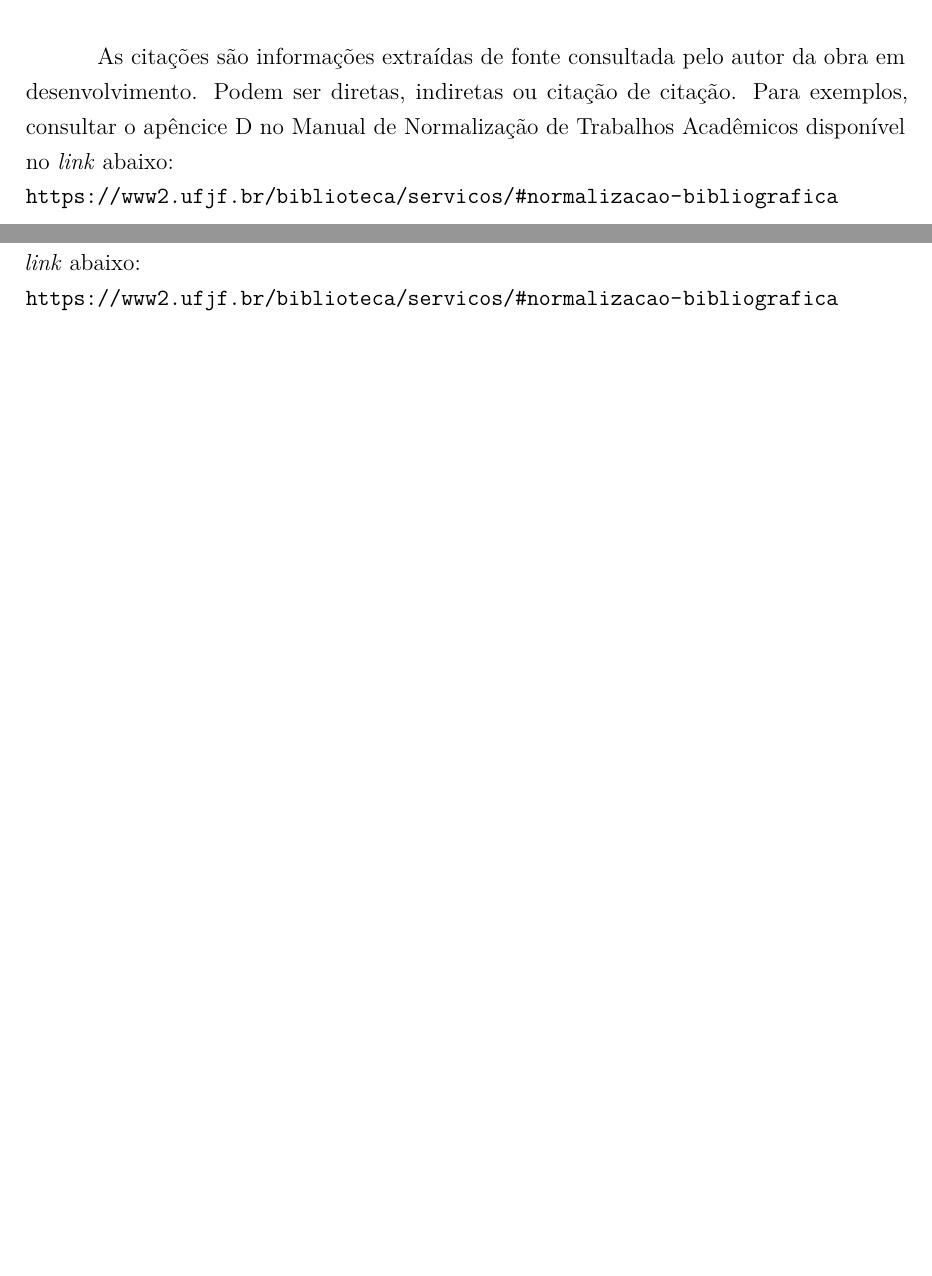
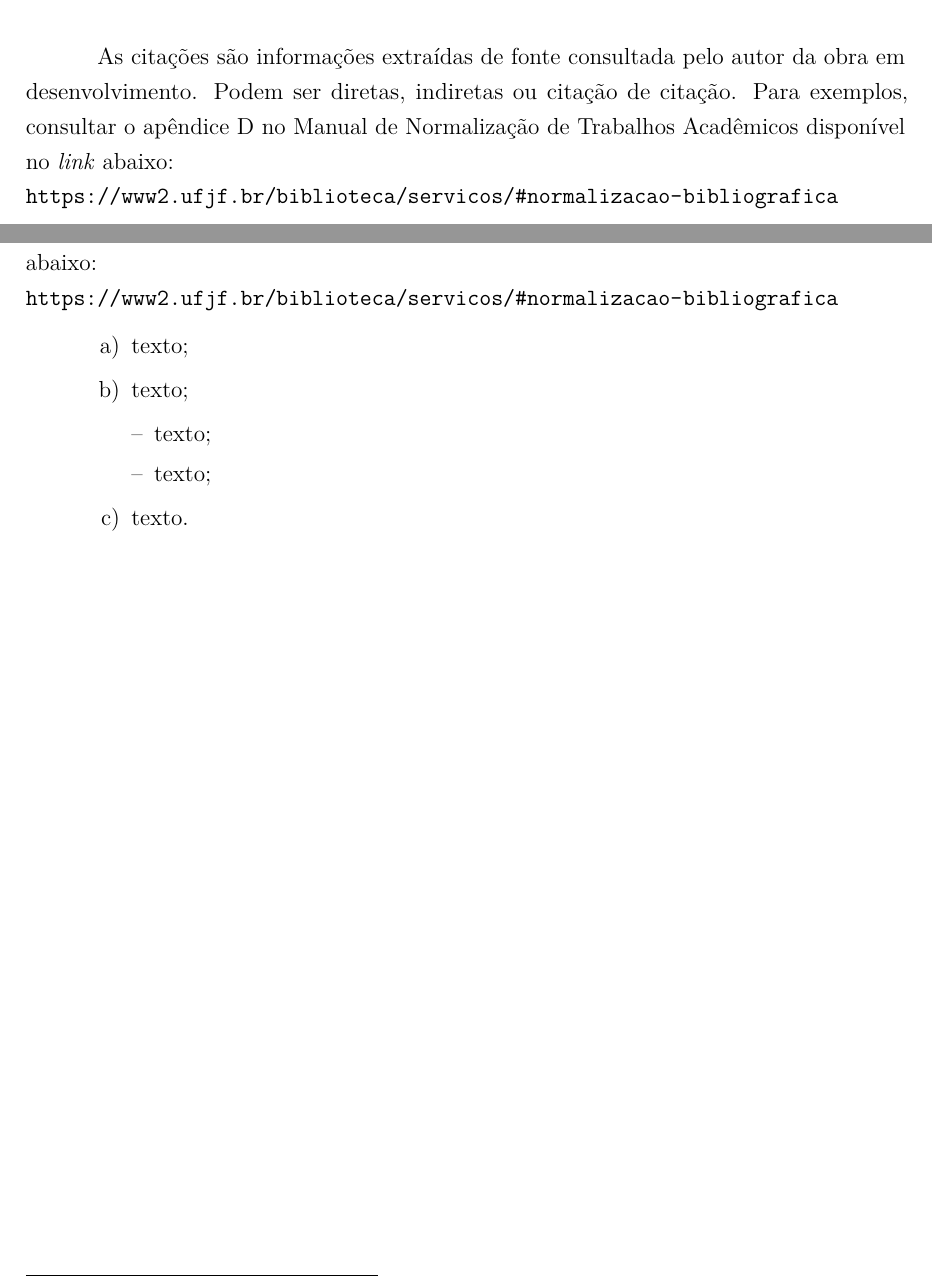
Before and after one commit to gabdumal/modelo_latex_ufjf, a LaTeX document (modelo.tex): two parts of pages 17 and 18 of 22, joined at a grey line, cut so that both start at the same text, the shorter picture padded with empty space. Compiled offline with pdfLaTeX.

Commit message:
Improve citations ans paragraph points
Signed-off-by: Gabriel Malosto <professional@gabdumal.com>

```diff
--- a/modelo.tex
+++ b/modelo.tex
@@ -531,6 +531,8 @@ Se houver seção quinária, incluir texto ...
 %% Nesta linha, dentro de { }, digita-se em CAIXA ALTA, como apresentado aqui.
 \chapter{CITAÇÕES}
 
-As citações são informações extraídas de fonte consultada pelo autor da obra em desenvolvimento. Podem ser diretas, indiretas ou citação de citação. Para exemplos, consultar o apêncice D no Manual de Normalização de Trabalhos Acadêmicos disponível no \textit{link} abaixo: \\
+As citações são informações extraídas de fonte consultada pelo autor da obra em desenvolvimento.
+Podem ser diretas, indiretas ou citação de citação.
+Para exemplos, consultar o apêndice D no Manual de Normalização de Trabalhos Acadêmicos disponível no \textit{link} abaixo:\\
 \url{https://www2.ufjf.br/biblioteca/servicos/#normalizacao-bibliografica}
 
@@ -559,2 +577,6 @@ Em citação direta, o número da página (precedido por ``p.'') ou localizador,
 
-Notas de rodapé são observaç\~{o}es e/ou aditamentos que o autor precisa incluir no texto \footnote[2]{As notas devem ser alinhadas sendo que na segunda linha da mesma nota, a primeira letra deve estar abaixo da primeira letra da primeira palavra da linha superior, destacando assim o expoente.}. Para a numeração das notas deve-se utilizar algarismos arábicos. As notas devem ser digitadas dentro das margens, ficando separadas do texto por um espaço simples entre as linhas e por filete de 5 cm a partir da margem esquerda e em fonte menor (um ponto) do corpo do texto. As notas de rodapé só podem ser usadas no sistema autor-data. Observe os exemplos no Manual de Normalização de Trabalhos Acadêmicos disponível no \textit{link} abaixo: \\
+%% Nesta linha, dentro de { }, digita-se o nome da seção secundária em CAIXA ALTA, como apresentado aqui.
+\section{NOTAS}
+
+Notas de rodapé são observações e/ou aditamentos que o autor precisa incluir no texto\footnote[2]{
+  As notas devem ser alinhadas sendo que na segunda linha da mesma nota, a primeira letra deve estar abaixo da primeira letra da primeira palavra da linha superior, destacando assim o expoente.
@@ -566 +594,11 @@ Notas de rodapé são observaç\~{o}es e/ou aditamentos que o autor precisa incl
 
+\begin{alineas}
+  \item texto;
+  \item texto;
+  %% Existem também subalíneas, em que cada linha fica sem recuo e coloca-se - no lugar das letras do alfabeto.
+  \begin{subalineas}
+    \item texto;
+    \item texto;
+  \end{subalineas}
+  \item texto.
+\end{alineas}
@@ -572,5 +605,4 @@ Notas de rodapé são observaç\~{o}es e/ou aditamentos que o autor precisa incl
 
-%%Existe também ``\begin{subalineas} \item ... \end{subalineas}'' que em cada linha fica sem recuo e coloca - no lugar das letras do alfabeto.
 %%%%%%%%%%%%%%%
 %%%%%%%%%%%%%%%
 
```
Also changed, not shown: modelo.tex (53 more changed lines).
